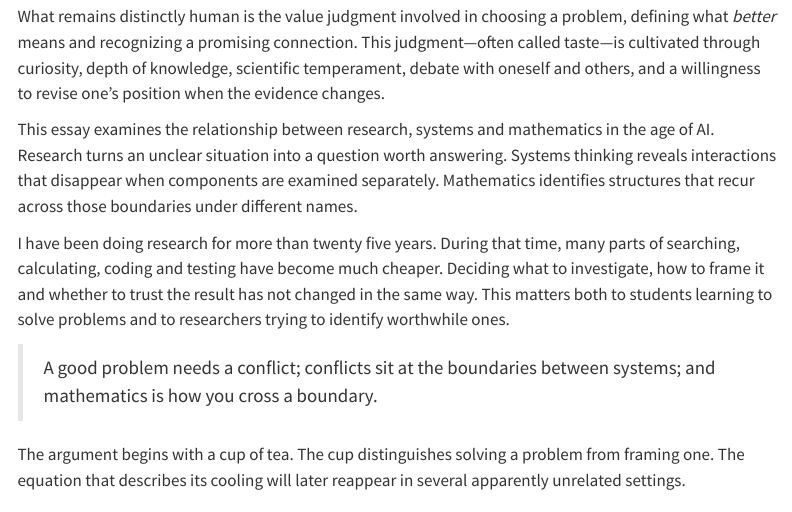
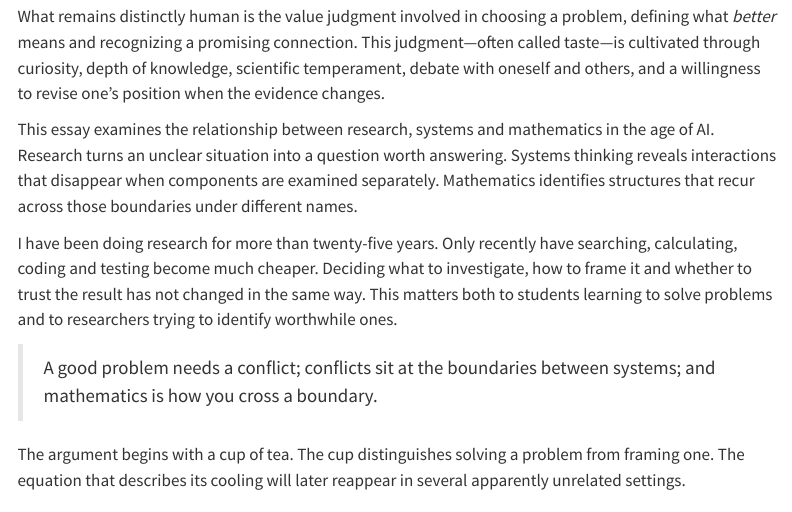
Before and after one commit to dhavala/dhavala.github.io, a Quarto document (saddlepoint/2026-09-06-research-systems-maths/index.qmd): the page in a window 1100 px wide, from 770 px down. Rendered offline with R 4.5, knitr and Pandoc in place of Quarto, with nearby package versions; menus at the side of the page are left out.

Commit message:
Clarify timing of recent research changes

```diff
--- a/saddlepoint/2026-09-06-research-systems-maths/index.qmd
+++ b/saddlepoint/2026-09-06-research-systems-maths/index.qmd
@@ -24,7 +24,7 @@ What remains distinctly human is the value judgment involved in choosing a probl
 
 This essay examines the relationship between research, systems and mathematics in the age of AI. Research turns an unclear situation into a question worth answering. Systems thinking reveals interactions that disappear when components are examined separately. Mathematics identifies structures that recur across those boundaries under different names.
 
-I have been doing research for more than twenty five years. During that time, many parts of searching, calculating, coding and testing have become much cheaper. Deciding what to investigate, how to frame it and whether to trust the result has not changed in the same way. This matters both to students learning to solve problems and to researchers trying to identify worthwhile ones.
+I have been doing research for more than twenty-five years. Only recently have searching, calculating, coding and testing become much cheaper. Deciding what to investigate, how to frame it and whether to trust the result has not changed in the same way. This matters both to students learning to solve problems and to researchers trying to identify worthwhile ones.
 
 > A good problem needs a conflict; conflicts sit at the boundaries between systems; and mathematics is how you cross a boundary.
 
```
